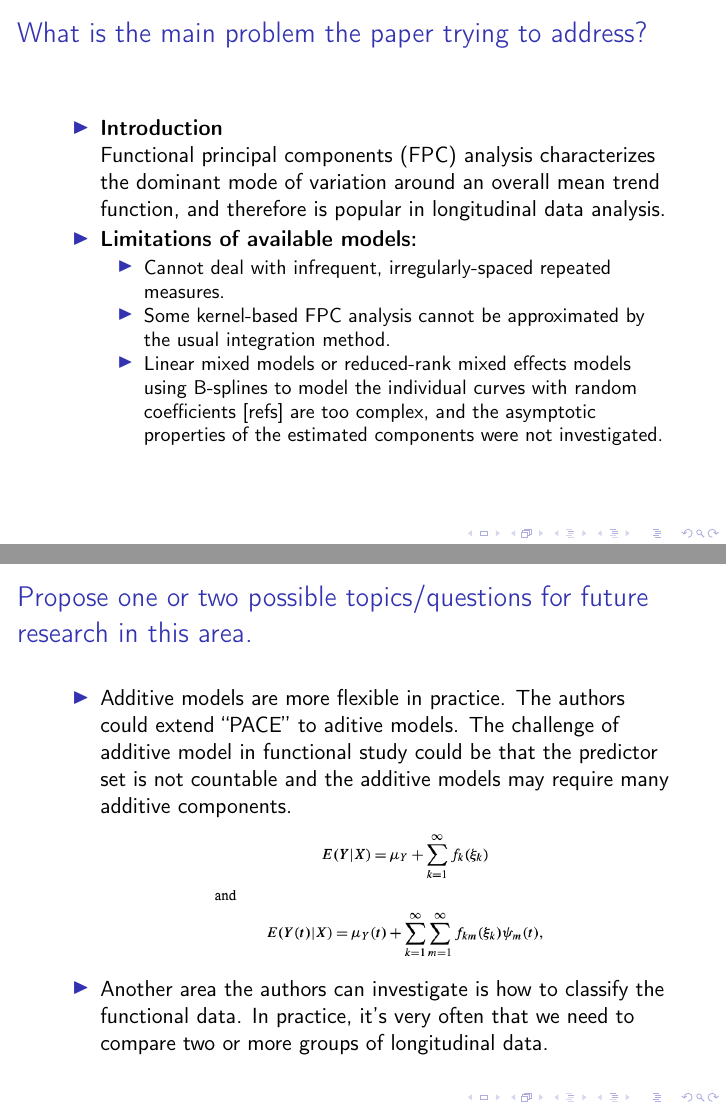
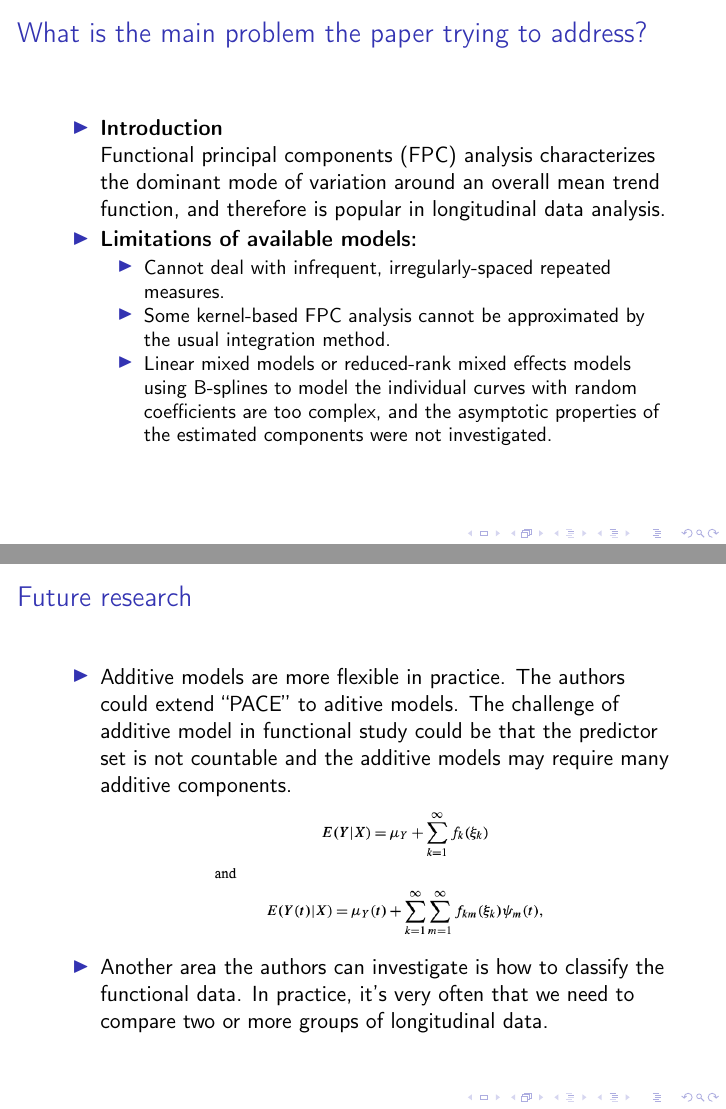
Before and after one commit to tctiger007/STAT591, LaTeX slides (Presentation/Presentation.tex): pages 2 and 22 of 22, joined at a grey line. Compiled offline with pdfLaTeX.

Commit message:
Submitted.

```diff
--- a/Presentation/Presentation.tex
+++ b/Presentation/Presentation.tex
@@ -29,7 +29,7 @@
 	    \1 \textbf{Limitations of available models:}
 	    	\2 Cannot deal with infrequent, irregularly-spaced repeated measures.
 	    	\2 Some kernel-based FPC analysis cannot be approximated by the usual integration method.
-	    	\2 Linear mixed models or reduced-rank mixed effects models using B-splines to model the individual curves with random coefficients [refs] are too complex, and the asymptotic properties of the estimated components were not investigated.
+	    	\2 Linear mixed models or reduced-rank mixed effects models using B-splines to model the individual curves with random coefficients are too complex, and the asymptotic properties of the estimated components were not investigated.
 	    \end{outline}
 	}
 	\frame{
@@ -297,7 +297,7 @@
 	    \end{itemize}
 	 	}
 	\frame{
-	    \frametitle{Propose one or two possible topics/questions for future research in this area.}
+	    \frametitle{Future research}
 	    \begin{itemize}
 	    	\item Additive models are more flexible in practice. The authors could extend ``PACE'' to aditive models.
 	    	The challenge of additive model in functional study could be that the predictor set is not countable and the additive models may require many additive components.
```
Also changed, not shown: Presentation/Presentation.pdf (deleted), Presentation/Presentation_WW_STAT591.pdf (added), Report/Report_WW_STAT591.pdf (renamed from Report/STAT591_Report.pdf), 4 other files.
